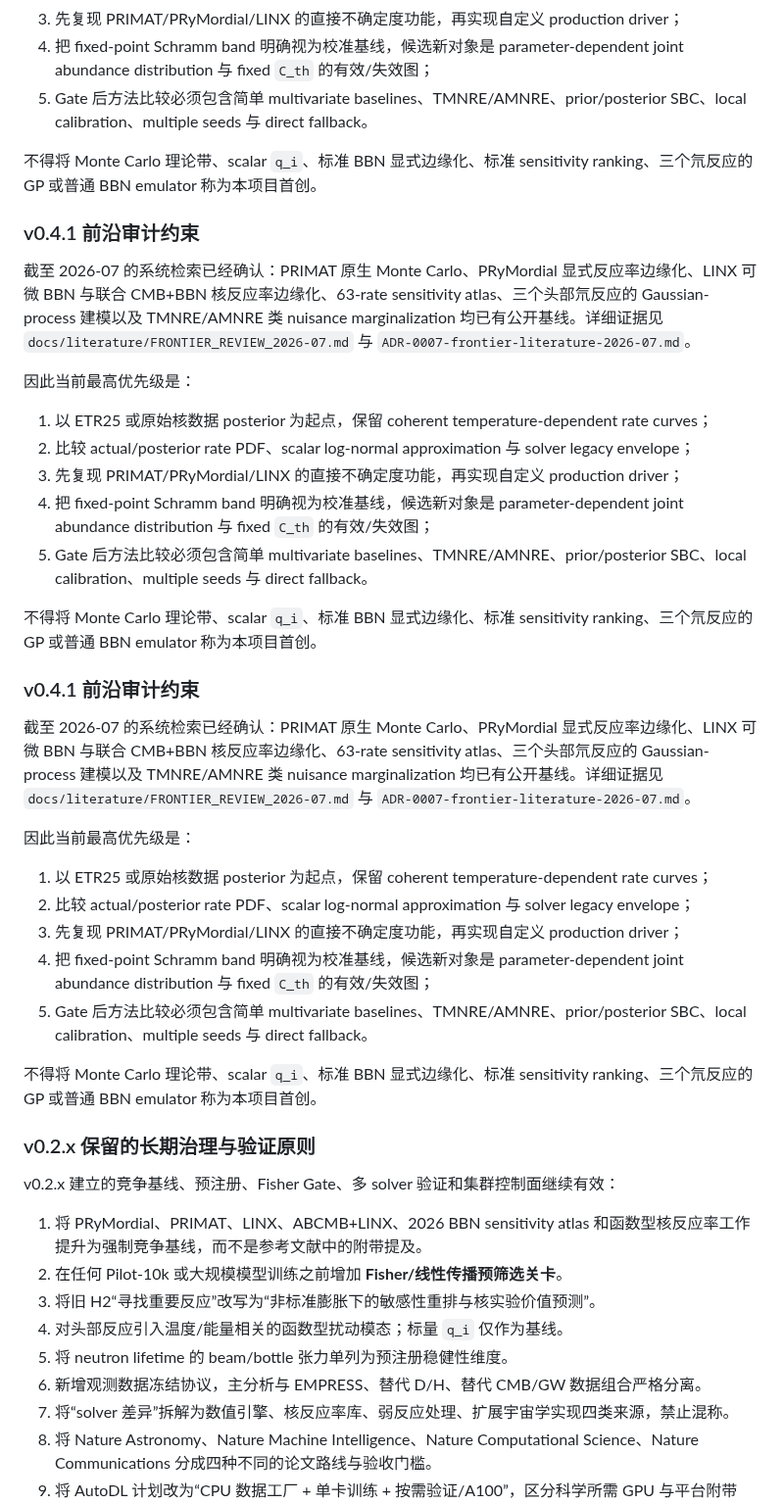
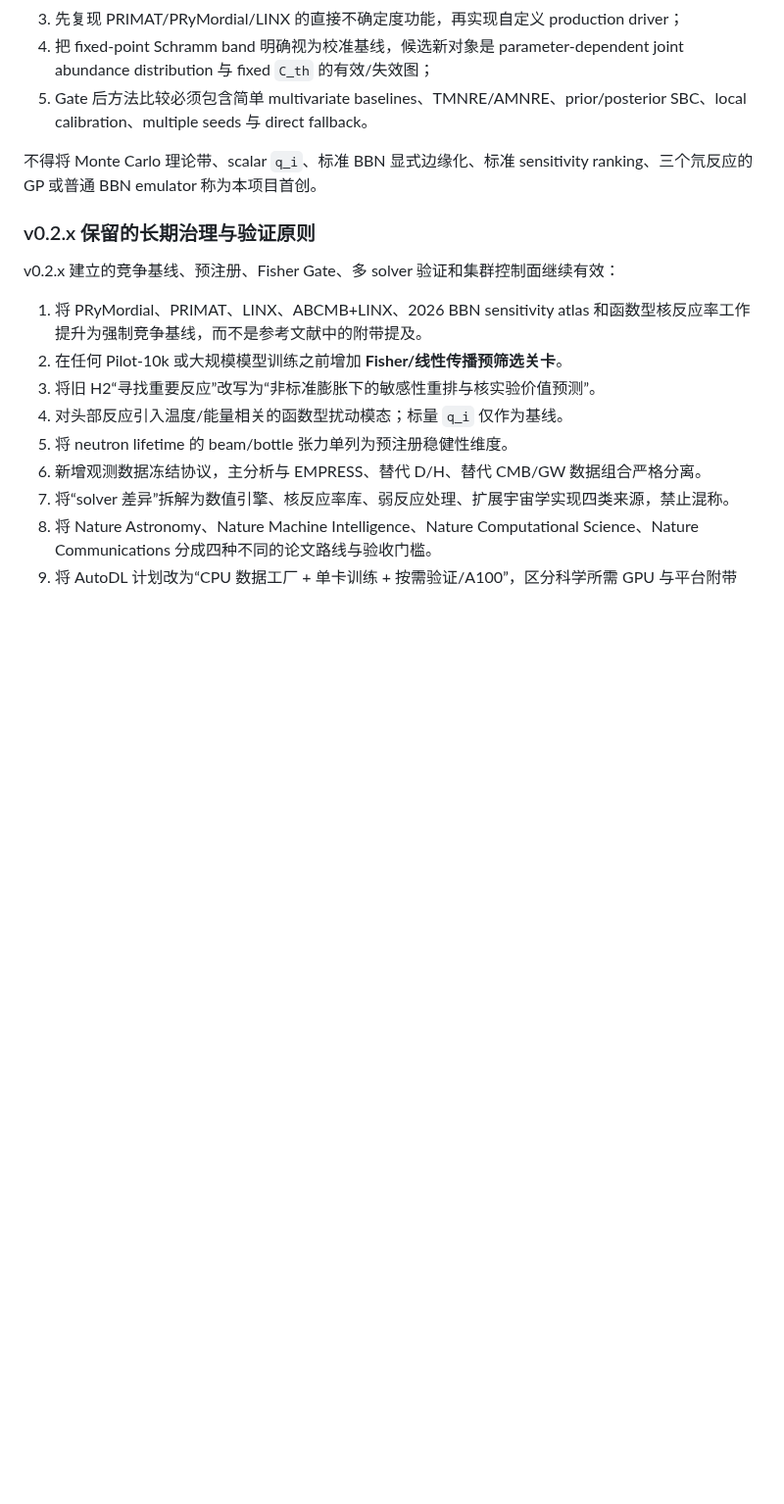
Before and after one commit to lanhung/uncertainty, a Markdown page: AGENTS.md, the part around one of its changes. Shown at 98% size. Rendered like a GitHub page; blank space fills up the shorter version.

Commit message:
docs: align root charter with July 2026 frontier review

```diff
--- a/AGENTS.md
+++ b/AGENTS.md
@@ -44,33 +44,7 @@ v0.4.0 纠正了把独立 JCAP 稿件放入本仓库关键路径的范围偏移
 
 不得将 Monte Carlo 理论带、scalar `q_i`、标准 BBN 显式边缘化、标准 sensitivity ranking、三个氘反应的 GP 或普通 BBN emulator 称为本项目首创。
 
-### v0.4.1 前沿审计约束
 
-截至 2026-07 的系统检索已经确认：PRIMAT 原生 Monte Carlo、PRyMordial 显式反应率边缘化、LINX 可微 BBN 与联合 CMB+BBN 核反应率边缘化、63-rate sensitivity atlas、三个头部氘反应的 Gaussian-process 建模以及 TMNRE/AMNRE 类 nuisance marginalization 均已有公开基线。详细证据见 `docs/literature/FRONTIER_REVIEW_2026-07.md` 与 `ADR-0007-frontier-literature-2026-07.md`。
-
-因此当前最高优先级是：
-
-1. 以 ETR25 或原始核数据 posterior 为起点，保留 coherent temperature-dependent rate curves；
-2. 比较 actual/posterior rate PDF、scalar log-normal approximation 与 solver legacy envelope；
-3. 先复现 PRIMAT/PRyMordial/LINX 的直接不确定度功能，再实现自定义 production driver；
-4. 把 fixed-point Schramm band 明确视为校准基线，候选新对象是 parameter-dependent joint abundance distribution 与 fixed `C_th` 的有效/失效图；
-5. Gate 后方法比较必须包含简单 multivariate baselines、TMNRE/AMNRE、prior/posterior SBC、local calibration、multiple seeds 与 direct fallback。
-
-不得将 Monte Carlo 理论带、scalar `q_i`、标准 BBN 显式边缘化、标准 sensitivity ranking、三个氘反应的 GP 或普通 BBN emulator 称为本项目首创。
-
-### v0.4.1 前沿审计约束
-
-截至 2026-07 的系统检索已经确认：PRIMAT 原生 Monte Carlo、PRyMordial 显式反应率边缘化、LINX 可微 BBN 与联合 CMB+BBN 核反应率边缘化、63-rate sensitivity atlas、三个头部氘反应的 Gaussian-process 建模以及 TMNRE/AMNRE 类 nuisance marginalization 均已有公开基线。详细证据见 `docs/literature/FRONTIER_REVIEW_2026-07.md` 与 `ADR-0007-frontier-literature-2026-07.md`。
-
-因此当前最高优先级是：
-
-1. 以 ETR25 或原始核数据 posterior 为起点，保留 coherent temperature-dependent rate curves；
-2. 比较 actual/posterior rate PDF、scalar log-normal approximation 与 solver legacy envelope；
-3. 先复现 PRIMAT/PRyMordial/LINX 的直接不确定度功能，再实现自定义 production driver；
-4. 把 fixed-point Schramm band 明确视为校准基线，候选新对象是 parameter-dependent joint abundance distribution 与 fixed `C_th` 的有效/失效图；
-5. Gate 后方法比较必须包含简单 multivariate baselines、TMNRE/AMNRE、prior/posterior SBC、local calibration、multiple seeds 与 direct fallback。
-
-不得将 Monte Carlo 理论带、scalar `q_i`、标准 BBN 显式边缘化、标准 sensitivity ranking、三个氘反应的 GP 或普通 BBN emulator 称为本项目首创。
 
 ### v0.2.x 保留的长期治理与验证原则
 
```
Also changed, not shown: other parts of AGENTS.md (+1 -1 lines).
